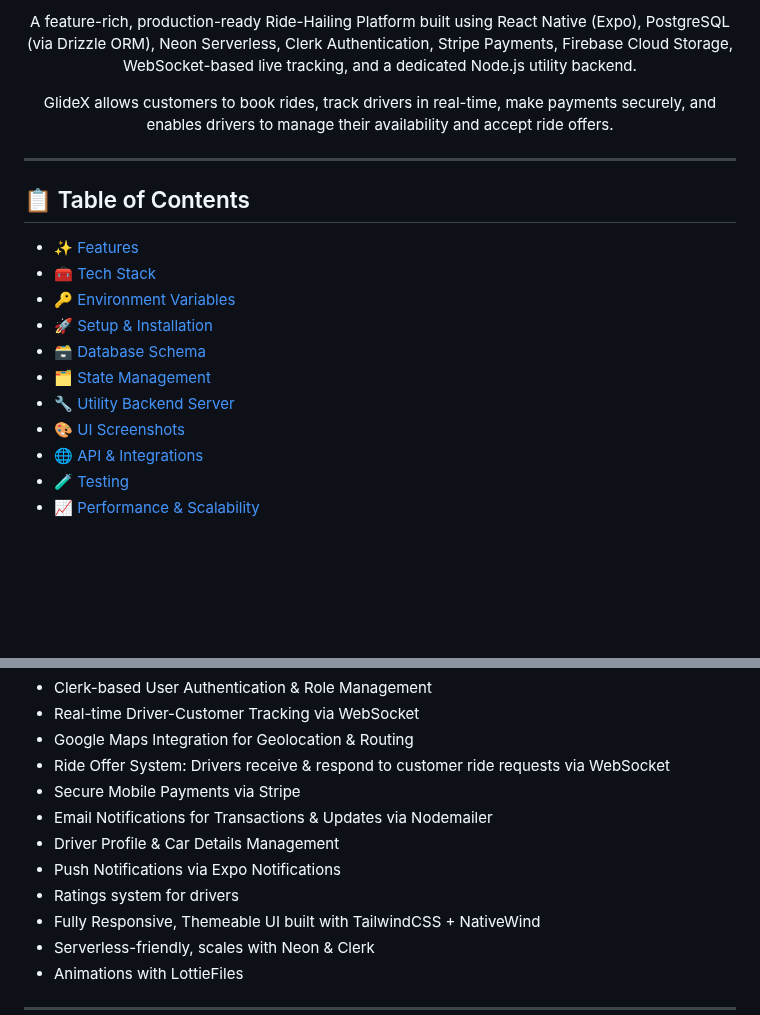
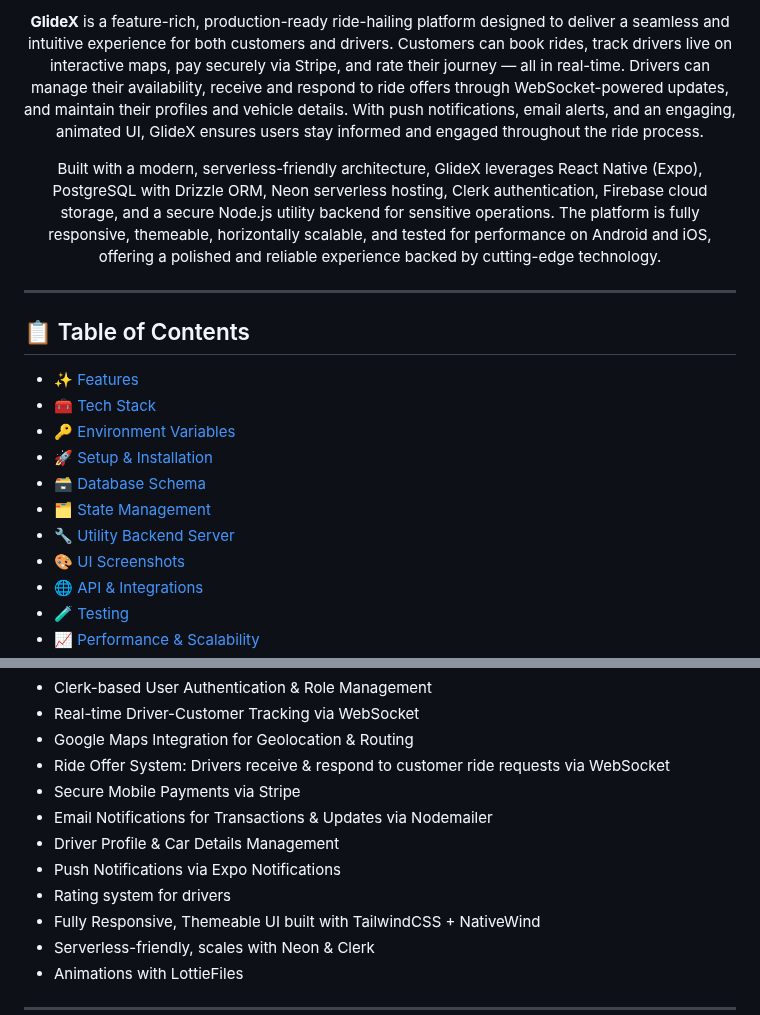
Before and after one commit to gauravvbh/GlideX, a Markdown page: README.md, 2 parts joined by grey strips. GitHub-like rendering; blank space fills up the shorter version.

```diff
--- a/README.md
+++ b/README.md
@@ -15,11 +16,5 @@
 
-<p align="center">
-  A feature-rich, production-ready Ride-Hailing Platform built using React Native (Expo), PostgreSQL (via Drizzle ORM), Neon Serverless, Clerk Authentication, Stripe Payments, Firebase Cloud Storage, WebSocket-based live tracking, and a dedicated Node.js utility backend.
-</p>
-
-<p align="center">
-  GlideX allows customers to book rides, track drivers in real-time, make payments securely, and enables drivers to manage their availability and accept ride offers.
-</p>
+<p align="center"> <strong>GlideX</strong> is a feature-rich, production-ready ride-hailing platform designed to deliver a seamless and intuitive experience for both customers and drivers. Customers can book rides, track drivers live on interactive maps, pay securely via Stripe, and rate their journey — all in real-time. Drivers can manage their availability, receive and respond to ride offers through WebSocket-powered updates, and maintain their profiles and vehicle details. With push notifications, email alerts, and an engaging, animated UI, GlideX ensures users stay informed and engaged throughout the ride process. </p> <p align="center"> Built with a modern, serverless-friendly architecture, GlideX leverages React Native (Expo), PostgreSQL with Drizzle ORM, Neon serverless hosting, Clerk authentication, Firebase cloud storage, and a secure Node.js utility backend for sensitive operations. The platform is fully responsive, themeable, horizontally scalable, and tested for performance on Android and iOS, offering a polished and reliable experience backed by cutting-edge technology. </p>
 
 
 ---
@@ -54,7 +49,7 @@
 - Email Notifications for Transactions & Updates via Nodemailer
 - Driver Profile & Car Details Management
 - Push Notifications via Expo Notifications
-- Ratings system for drivers
+- Rating system for drivers
 - Fully Responsive, Themeable UI built with TailwindCSS + NativeWind
 - Serverless-friendly, scales with Neon & Clerk
 - Animations with LottieFiles
```
Also changed, not shown: other parts of README.md (+13 -12 lines).
